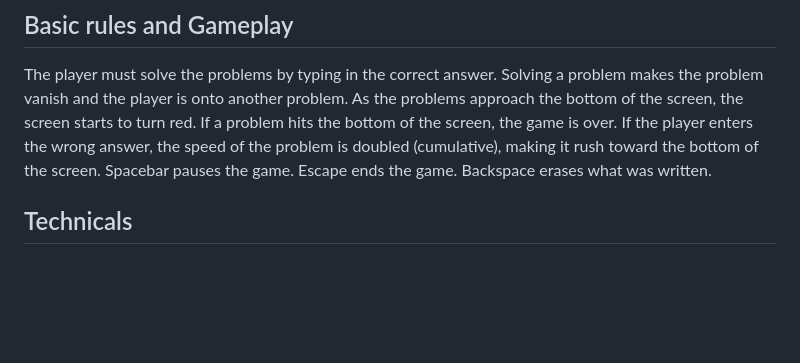
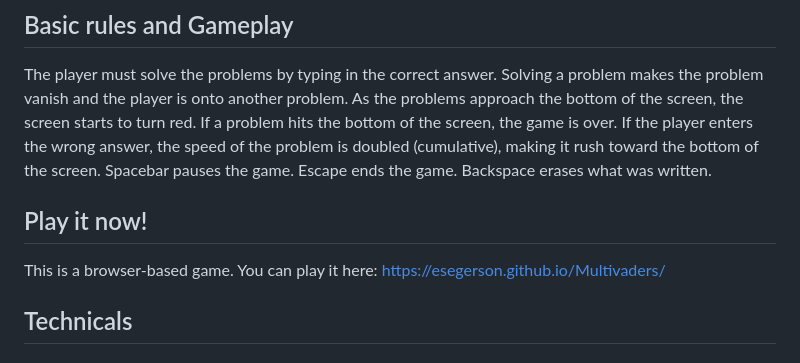
Before and after one commit to esegerson/Multivaders, a Markdown page: README.md, the part around the change. Rendered like a GitHub page; blank space fills up the shorter version.

Commit message:
Update README.md - added a link to play online

```diff
--- a/README.md
+++ b/README.md
@@ -9,6 +9,11 @@ On the title screen, players can select what individual problems they want to wo
 ## Basic rules and Gameplay
 
 The player must solve the problems by typing in the correct answer. Solving a problem makes the problem vanish and the player is onto another problem. As the problems approach the bottom of the screen, the screen starts to turn red. If a problem hits the bottom of the screen, the game is over. If the player enters the wrong answer, the speed of the problem is doubled (cumulative), making it rush toward the bottom of the screen. Spacebar pauses the game. Escape ends the game. Backspace erases what was written.
+
+## Play it now!
+
+This is a browser-based game. You can play it here:
+https://esegerson.github.io/Multivaders/
 
 ## Technicals
 
```
